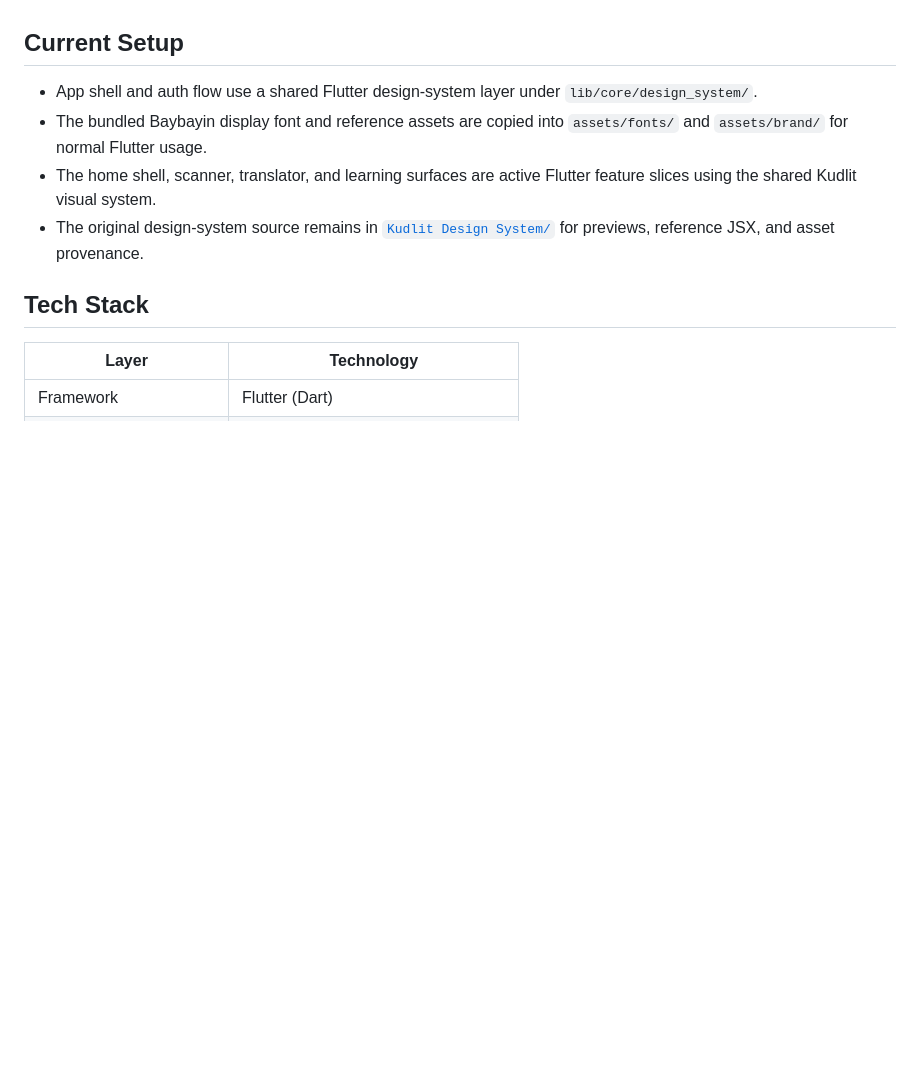
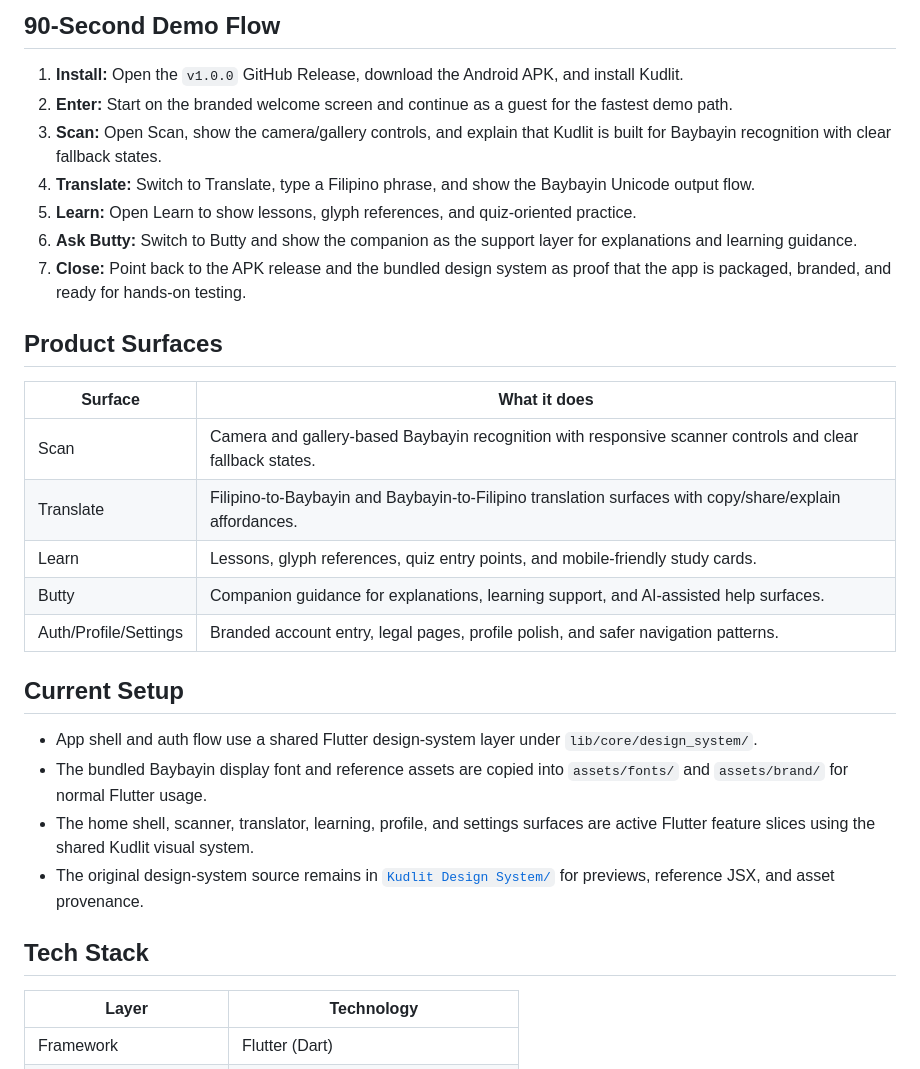
Before and after one commit to ACSADians/kudlit-app, a Markdown page: README.md, the part around one of its changes. Rendered like a GitHub page; blank space fills up the shorter version.

```diff
--- a/README.md
+++ b/README.md
@@ -4,9 +51,28 @@ Kudlit is a vision-based Baybayin translator and learning app built in Flutter.
+## 90-Second Demo Flow
+
+1. **Install:** Open the `v1.0.0` GitHub Release, download the Android APK, and install Kudlit.
+2. **Enter:** Start on the branded welcome screen and continue as a guest for the fastest demo path.
+3. **Scan:** Open Scan, show the camera/gallery controls, and explain that Kudlit is built for Baybayin recognition with clear fallback states.
+4. **Translate:** Switch to Translate, type a Filipino phrase, and show the Baybayin Unicode output flow.
+5. **Learn:** Open Learn to show lessons, glyph references, and quiz-oriented practice.
+6. **Ask Butty:** Switch to Butty and show the companion as the support layer for explanations and learning guidance.
+7. **Close:** Point back to the APK release and the bundled design system as proof that the app is packaged, branded, and ready for hands-on testing.
+
+## Product Surfaces
+
+| Surface | What it does |
+|---|---|
+| Scan | Camera and gallery-based Baybayin recognition with responsive scanner controls and clear fallback states. |
+| Translate | Filipino-to-Baybayin and Baybayin-to-Filipino translation surfaces with copy/share/explain affordances. |
+| Learn | Lessons, glyph references, quiz entry points, and mobile-friendly study cards. |
+| Butty | Companion guidance for explanations, learning support, and AI-assisted help surfaces. |
+| Auth/Profile/Settings | Branded account entry, legal pages, profile polish, and safer navigation patterns. |
 
 ## Current Setup
 
 - App shell and auth flow use a shared Flutter design-system layer under `lib/core/design_system/`.
 - The bundled Baybayin display font and reference assets are copied into `assets/fonts/` and `assets/brand/` for normal Flutter usage.
-- The home shell, scanner, translator, and learning surfaces are active Flutter feature slices using the shared Kudlit visual system.
+- The home shell, scanner, translator, learning, profile, and settings surfaces are active Flutter feature slices using the shared Kudlit visual system.
 - The original design-system source remains in [`Kudlit Design System/`](<Kudlit Design System/>) for previews, reference JSX, and asset provenance.
 
 ## Tech Stack
```
Also changed, not shown: other parts of README.md (+78 -4 lines), docs/release-screenshots/01-login.png (added), docs/release-screenshots/02-scan.png (added), docs/release-screenshots/03-translate.png (added), docs/release-screenshots/04-learn.png (added), docs/release-screenshots/05-butty.png (added).
